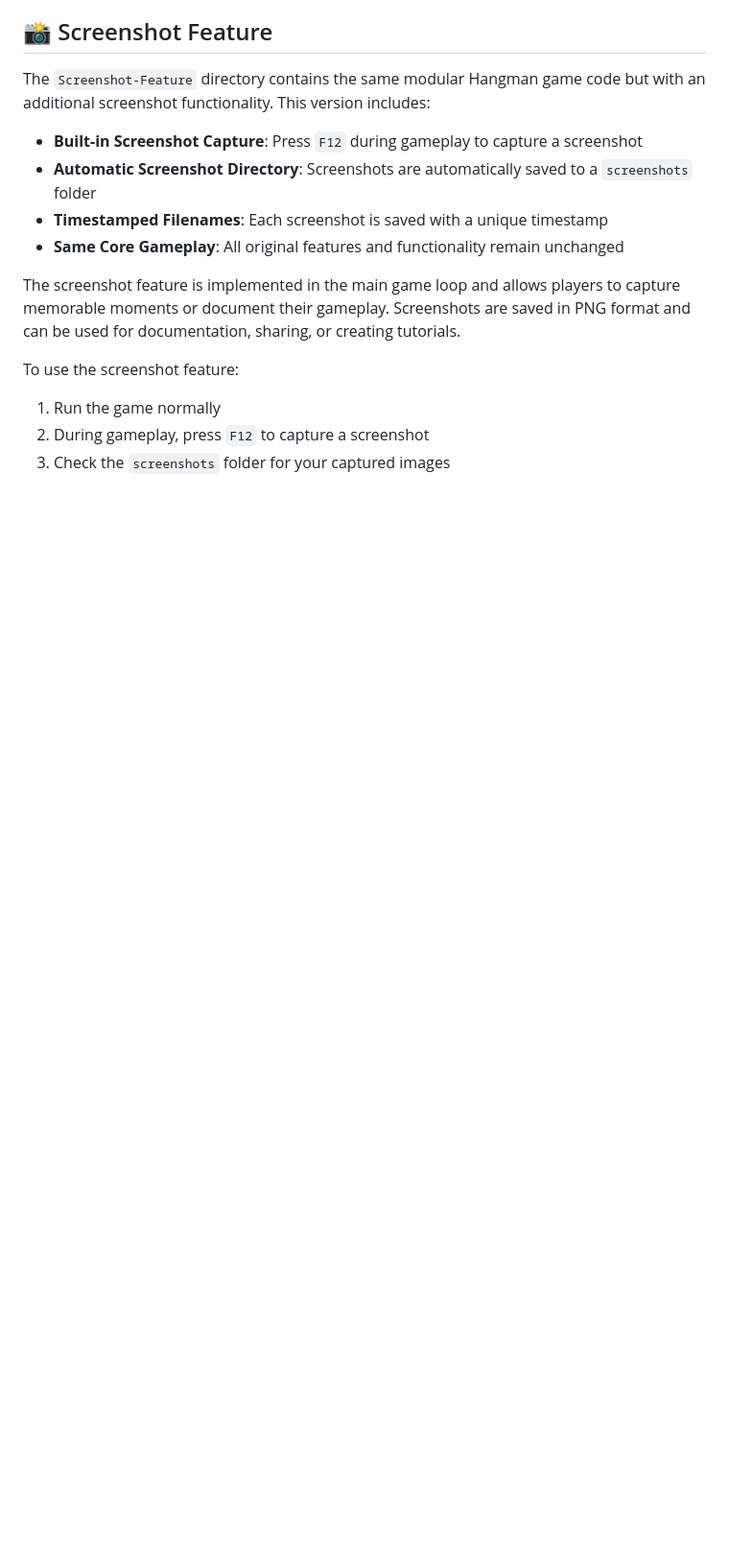
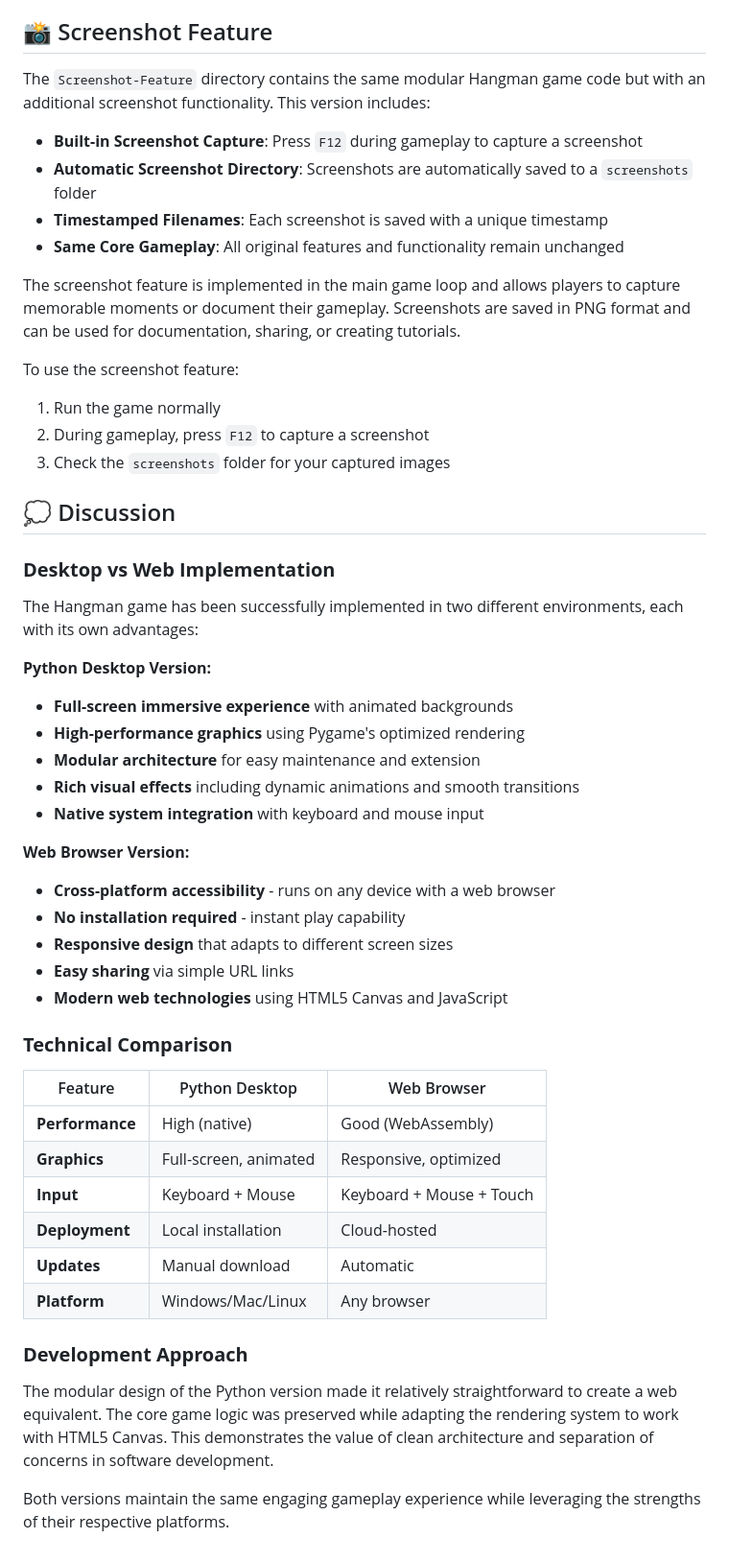
Before and after one commit to SadikshyaBashyal/Hangman-Game, a Markdown page: README.md, the part around the change printed below. Shown: that part at 96% size. Drawn GitHub-style; blank space fills up the shorter version.

```diff
--- a/README.md
+++ b/README.md
@@ -142,3 +150,40 @@ To use the screenshot feature:
 1. Run the game normally
 2. During gameplay, press `F12` to capture a screenshot
 3. Check the `screenshots` folder for your captured images
+
+## 💭 Discussion
+
+### **Desktop vs Web Implementation**
+
+The Hangman game has been successfully implemented in two different environments, each with its own advantages:
+
+**Python Desktop Version:**
+- **Full-screen immersive experience** with animated backgrounds
+- **High-performance graphics** using Pygame's optimized rendering
+- **Modular architecture** for easy maintenance and extension
+- **Rich visual effects** including dynamic animations and smooth transitions
+- **Native system integration** with keyboard and mouse input
+
+**Web Browser Version:**
+- **Cross-platform accessibility** - runs on any device with a web browser
+- **No installation required** - instant play capability
+- **Responsive design** that adapts to different screen sizes
+- **Easy sharing** via simple URL links
+- **Modern web technologies** using HTML5 Canvas and JavaScript
+
+### **Technical Comparison**
+
+| Feature | Python Desktop | Web Browser |
+|---------|----------------|-------------|
+| **Performance** | High (native) | Good (WebAssembly) |
+| **Graphics** | Full-screen, animated | Responsive, optimized |
+| **Input** | Keyboard + Mouse | Keyboard + Mouse + Touch |
+| **Deployment** | Local installation | Cloud-hosted |
+| **Updates** | Manual download | Automatic |
+| **Platform** | Windows/Mac/Linux | Any browser |
+
+### **Development Approach**
+
+The modular design of the Python version made it relatively straightforward to create a web equivalent. The core game logic was preserved while adapting the rendering system to work with HTML5 Canvas. This demonstrates the value of clean architecture and separation of concerns in software development.
+
+Both versions maintain the same engaging gameplay experience while leveraging the strengths of their respective platforms.
```
Also changed, not shown: other parts of README.md (+10 -2 lines), image.png (added).
